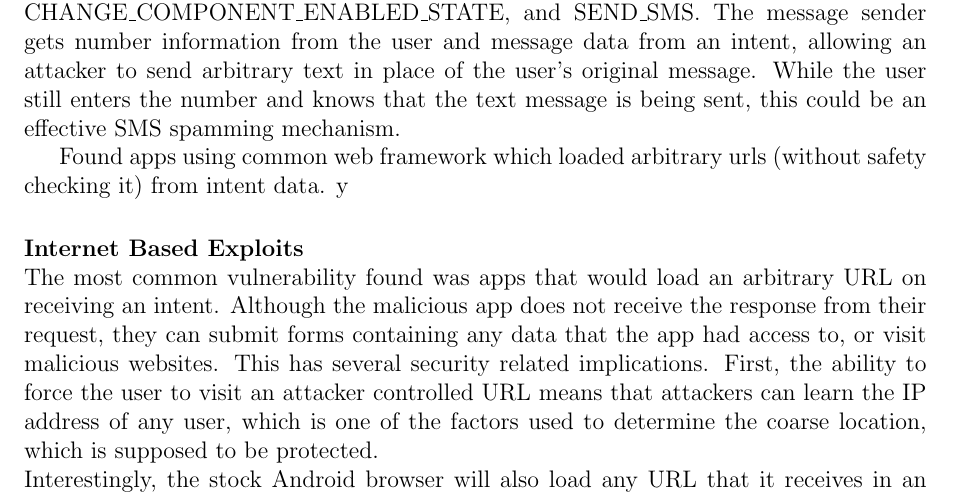
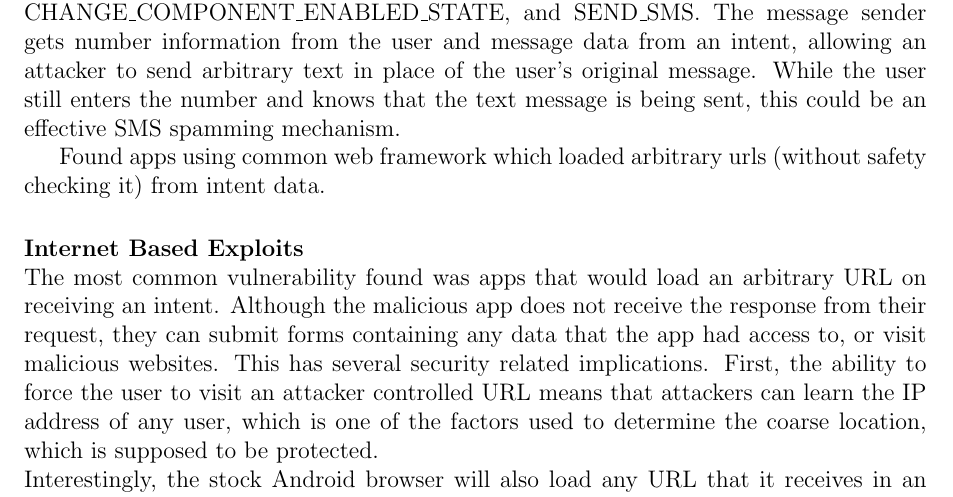
Before and after one commit to d9w/6858-android-intents, a LaTeX document (writeup.tex): part of page 4 of 5, cut so that both start at the same text. Compiled offline with pdfLaTeX.

Commit message:
fix line widths

```diff
--- a/writeup.tex
+++ b/writeup.tex
@@ -167,7 +167,7 @@ the text message is being sent, this could be an effective SMS spamming
 mechanism.
 
 Found apps using common web framework which loaded arbitrary urls (without
-safety checking it) from intent data.  y
+safety checking it) from intent data.
 
 \paragraph{Internet Based Exploits} ~\\ The most common vulnerability found was
 apps that would load an arbitrary URL on receiving an intent. Although the
```
Also changed, not shown: writeup.tex (16 more changed lines).
